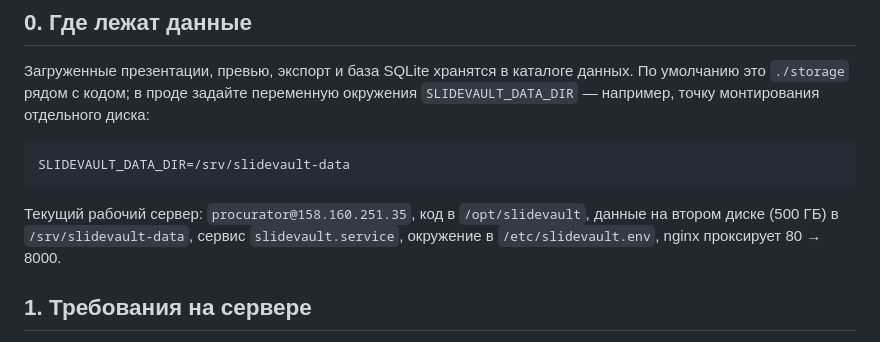
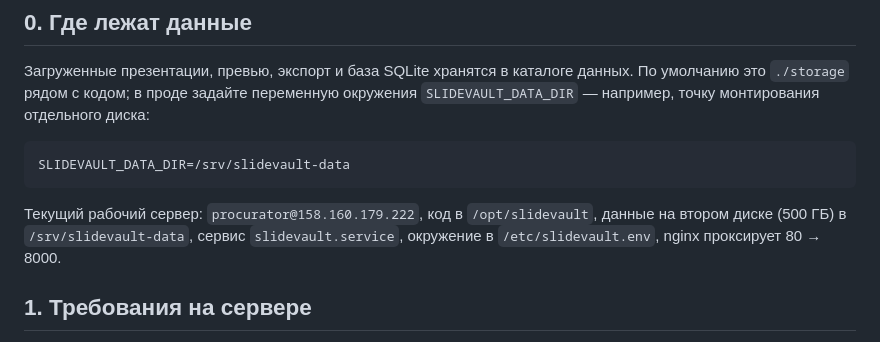
Before and after one commit to ip4wnt/slidofond, a Markdown page: DEPLOY.md, the part around the change. Drawn GitHub-style.

Commit message:
DEPLOY.md: адрес нового сервера

````diff
--- a/DEPLOY.md
+++ b/DEPLOY.md
@@ -10,7 +10,7 @@
 SLIDEVAULT_DATA_DIR=/srv/slidevault-data
 ```
 
-Текущий рабочий сервер: `procurator@158.160.251.35`, код в `/opt/slidevault`, данные на втором диске (500 ГБ) в `/srv/slidevault-data`, сервис `slidevault.service`, окружение в `/etc/slidevault.env`, nginx проксирует 80 → 8000.
+Текущий рабочий сервер: `procurator@158.160.179.222`, код в `/opt/slidevault`, данные на втором диске (500 ГБ) в `/srv/slidevault-data`, сервис `slidevault.service`, окружение в `/etc/slidevault.env`, nginx проксирует 80 → 8000.
 
 ## 1. Требования на сервере
 
````
